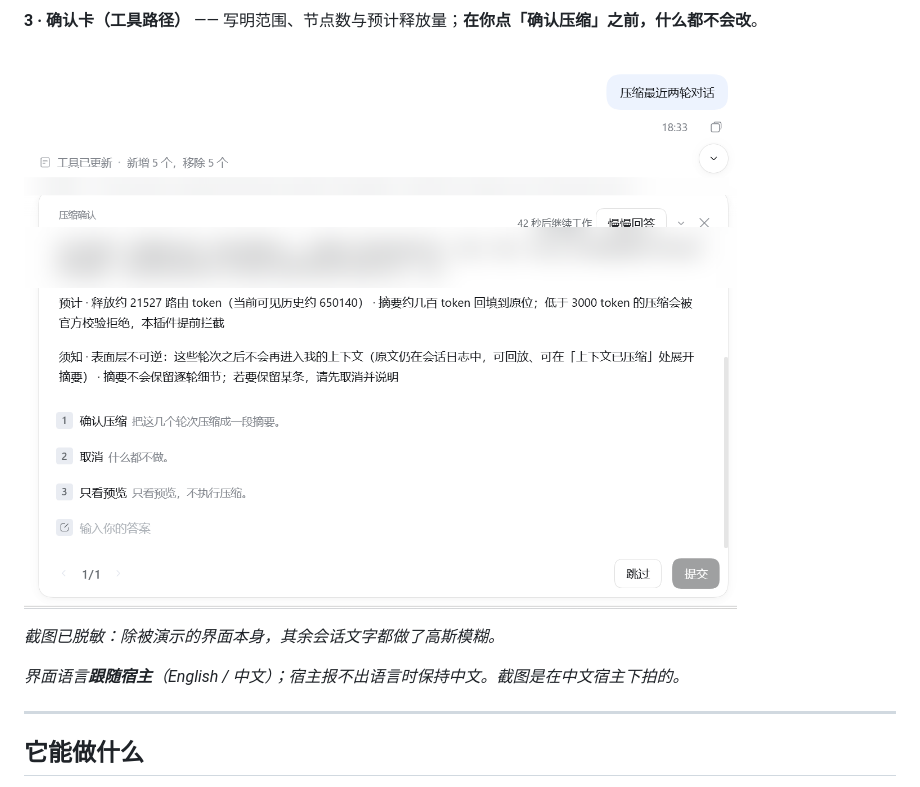
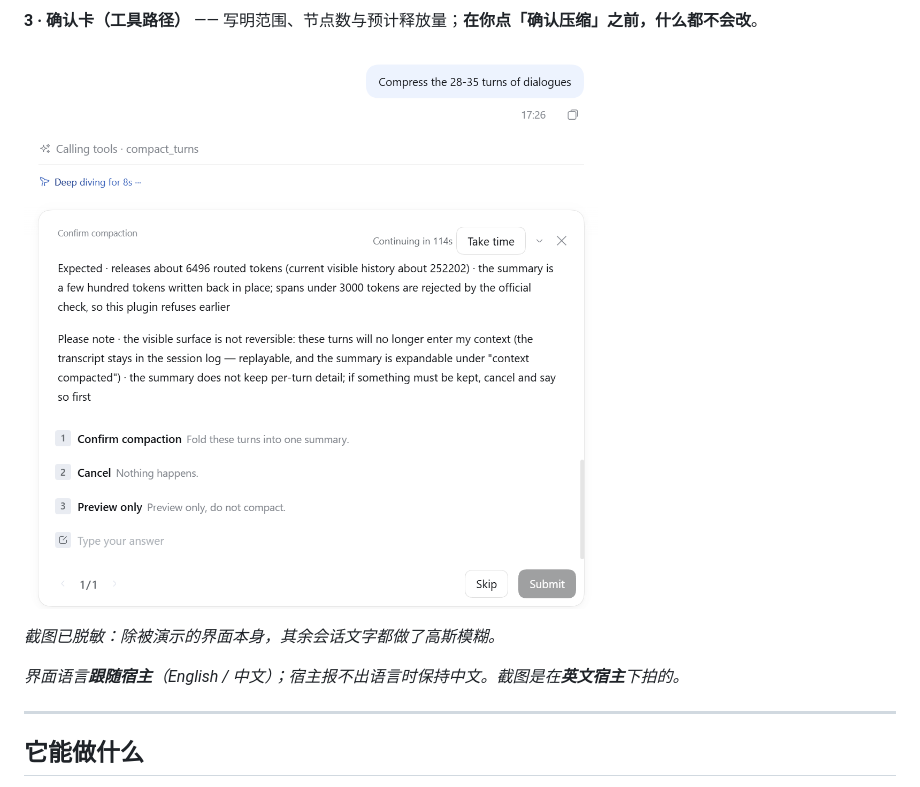
Before and after one commit to DerekZhangbj/dsh-compaction-selective, a Markdown page: README.zh.md, the part around the change. Drawn GitHub-style; pictures changed too: docs/images/approval.png.

```diff
--- a/README.zh.md
+++ b/README.zh.md
@@ -29,7 +29,7 @@ DSH 自带的压缩只会把**最老的一段**历史折起来（`/compact` 也
 
 *截图已脱敏：除被演示的界面本身，其余会话文字都做了高斯模糊。*
 
-*界面语言**跟随宿主**（English / 中文）；宿主报不出语言时保持中文。截图是在中文宿主下拍的。*
+*界面语言**跟随宿主**（English / 中文）；宿主报不出语言时保持中文。截图是在**英文宿主**下拍的。*
 
 ---
 
```
Also changed, not shown: README.md (+4 -4 lines), docs/images/menu.png, docs/images/panel.png.
